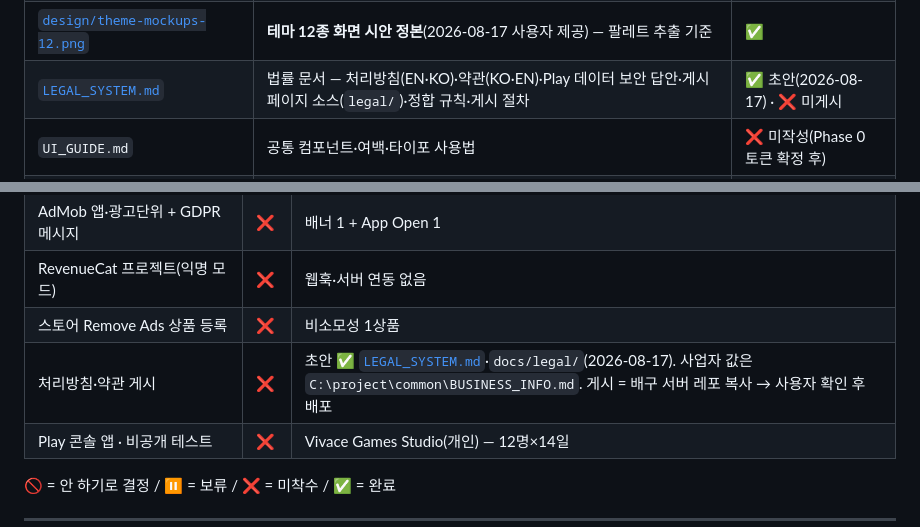
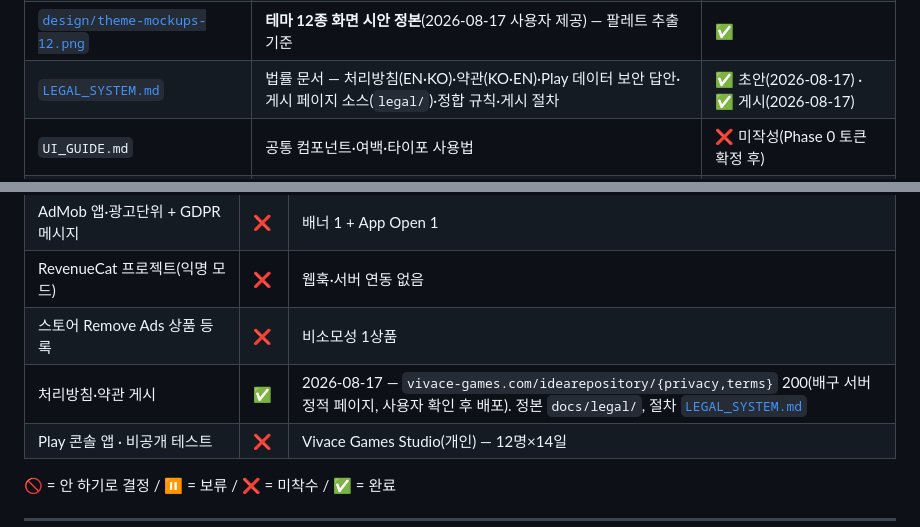
Before and after one commit to sonwheesung/idea_repository, a Markdown page: docs/README.md, 2 parts joined by grey strips. Drawn GitHub-style.

Commit message:
260817 :: [문서] README·CLAUDE 게시 상태 갱신(처리방침·약관 ✅)
Co-Authored-By: Claude Fable 5 <noreply@anthropic.com>

```diff
--- a/docs/README.md
+++ b/docs/README.md
@@ -21,7 +21,7 @@
 | [`THEME_SYSTEM.md`](./THEME_SYSTEM.md) | 테마 12종 + 시스템 자동 — 토큰·팔레트·미니어처 선택 UX·결정 이력 | ✅ |
 | [`STORE_LISTING.md`](./STORE_LISTING.md) | 스토어 등록정보 정본 — Play/App Store 문안(EN·KO)·키워드·URL·판매자 정보·등급 메모·스크린샷 플랜·제출 체크리스트 | ✅ |
 | [`design/theme-mockups-12.png`](./design/theme-mockups-12.png) | **테마 12종 화면 시안 정본**(2026-08-17 사용자 제공) — 팔레트 추출 기준 | ✅ |
-| [`LEGAL_SYSTEM.md`](./LEGAL_SYSTEM.md) | 법률 문서 — 처리방침(EN·KO)·약관(KO·EN)·Play 데이터 보안 답안·게시 페이지 소스(`legal/`)·정합 규칙·게시 절차 | ✅ 초안(2026-08-17) · ❌ 미게시 |
+| [`LEGAL_SYSTEM.md`](./LEGAL_SYSTEM.md) | 법률 문서 — 처리방침(EN·KO)·약관(KO·EN)·Play 데이터 보안 답안·게시 페이지 소스(`legal/`)·정합 규칙·게시 절차 | ✅ 초안(2026-08-17) · ✅ 게시(2026-08-17) |
 | `UI_GUIDE.md` | 공통 컴포넌트·여백·타이포 사용법 | ❌ 미작성(Phase 0 토큰 확정 후) |
 | `CHANGELOG.md` | 릴리스 변경 이력 | ❌ 미작성(첫 빌드 시점부터) |
 
@@ -71,7 +71,7 @@
 | AdMob 앱·광고단위 + GDPR 메시지 | ❌ | 배너 1 + App Open 1 |
 | RevenueCat 프로젝트(익명 모드) | ❌ | 웹훅·서버 연동 없음 |
 | 스토어 Remove Ads 상품 등록 | ❌ | 비소모성 1상품 |
-| 처리방침·약관 게시 | ❌ | 초안 ✅ [`LEGAL_SYSTEM.md`](./LEGAL_SYSTEM.md)·`docs/legal/`(2026-08-17). 사업자 값은 `C:\project\common\BUSINESS_INFO.md`. 게시 = 배구 서버 레포 복사 → 사용자 확인 후 배포 |
+| 처리방침·약관 게시 | ✅ | 2026-08-17 — `vivace-games.com/idearepository/{privacy,terms}` 200(배구 서버 정적 페이지, 사용자 확인 후 배포). 정본 `docs/legal/`, 절차 [`LEGAL_SYSTEM.md`](./LEGAL_SYSTEM.md) |
 | Play 콘솔 앱 · 비공개 테스트 | ❌ | Vivace Games Studio(개인) — 12명×14일 |
 
 🚫 = 안 하기로 결정 / ⏸ = 보류 / ❌ = 미착수 / ✅ = 완료
```
Also changed, not shown: CLAUDE.md (+1 -1 lines).
